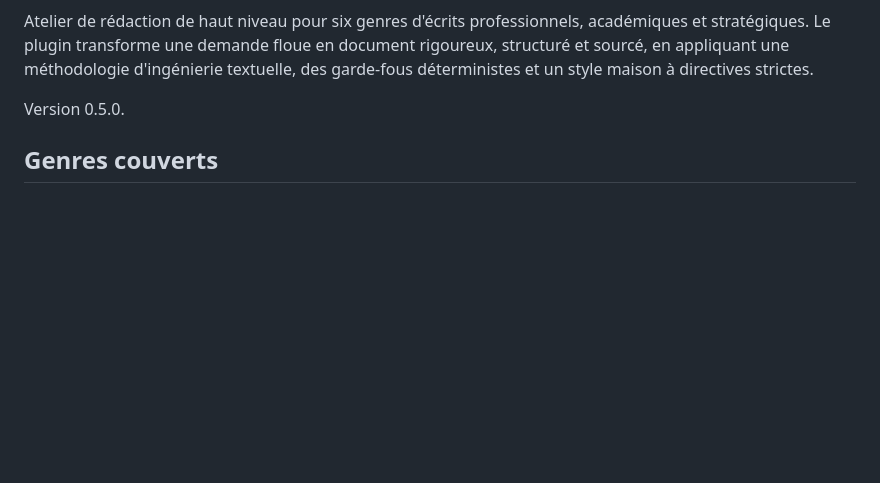
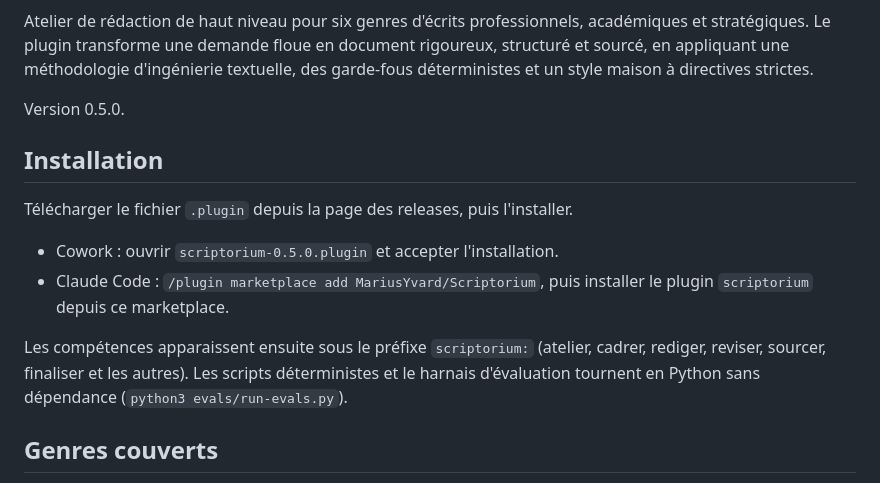
Before and after one commit to MariusYvard/Scriptorium, a Markdown page: README.md, the part around one of its changes. Rendered like a GitHub page; blank space fills up the shorter version.

Commit message:
README : badge CI evals + section Installation

```diff
--- a/README.md
+++ b/README.md
@@ -3,6 +5,15 @@
 Atelier de rédaction de haut niveau pour six genres d'écrits professionnels, académiques et stratégiques. Le plugin transforme une demande floue en document rigoureux, structuré et sourcé, en appliquant une méthodologie d'ingénierie textuelle, des garde-fous déterministes et un style maison à directives strictes.
 
 Version 0.5.0.
+
+## Installation
+
+Télécharger le fichier `.plugin` depuis la page des releases, puis l'installer.
+
+- Cowork : ouvrir `scriptorium-0.5.0.plugin` et accepter l'installation.
+- Claude Code : `/plugin marketplace add MariusYvard/Scriptorium`, puis installer le plugin `scriptorium` depuis ce marketplace.
+
+Les compétences apparaissent ensuite sous le préfixe `scriptorium:` (atelier, cadrer, rediger, reviser, sourcer, finaliser et les autres). Les scripts déterministes et le harnais d'évaluation tournent en Python sans dépendance (`python3 evals/run-evals.py`).
 
 ## Genres couverts
 
```
Also changed, not shown: other parts of README.md (+2 -0 lines).
